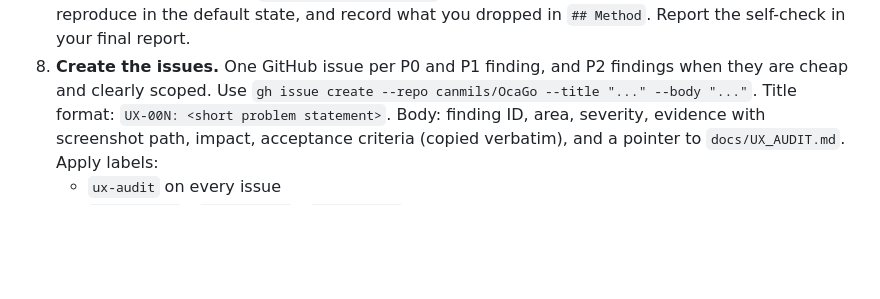
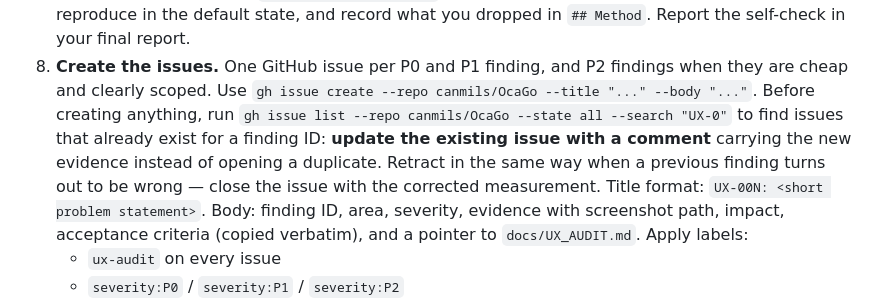
Before and after one commit to canmils/OcaGo, a Markdown page: .opencode/agent/ux-auditor.md, the part around the change. Rendered like a GitHub page; blank space fills up the shorter version.

Commit message:
Audit agent: update existing issues instead of duplicating them
A second audit pass must refresh findings, not spam the tracker: check for an
existing issue per finding ID, comment with new evidence, and retract by closing
with the corrected measurement.

```diff
--- a/.opencode/agent/ux-auditor.md
+++ b/.opencode/agent/ux-auditor.md
@@ -99,6 +99,10 @@ Any finding that would break one of these is not a UX finding, it is a bug repor
    self-check in your final report.
 8. **Create the issues.** One GitHub issue per P0 and P1 finding, and P2 findings when they are
    cheap and clearly scoped. Use `gh issue create --repo canmils/OcaGo --title "..." --body "..."`.
+   Before creating anything, run `gh issue list --repo canmils/OcaGo --state all --search "UX-0"`
+   to find issues that already exist for a finding ID: **update the existing issue with a comment**
+   carrying the new evidence instead of opening a duplicate. Retract in the same way when a
+   previous finding turns out to be wrong — close the issue with the corrected measurement.
    Title format: `UX-00N: <short problem statement>`. Body: finding ID, area, severity, evidence
    with screenshot path, impact, acceptance criteria (copied verbatim), and a pointer to
    `docs/UX_AUDIT.md`. Apply labels:
```
